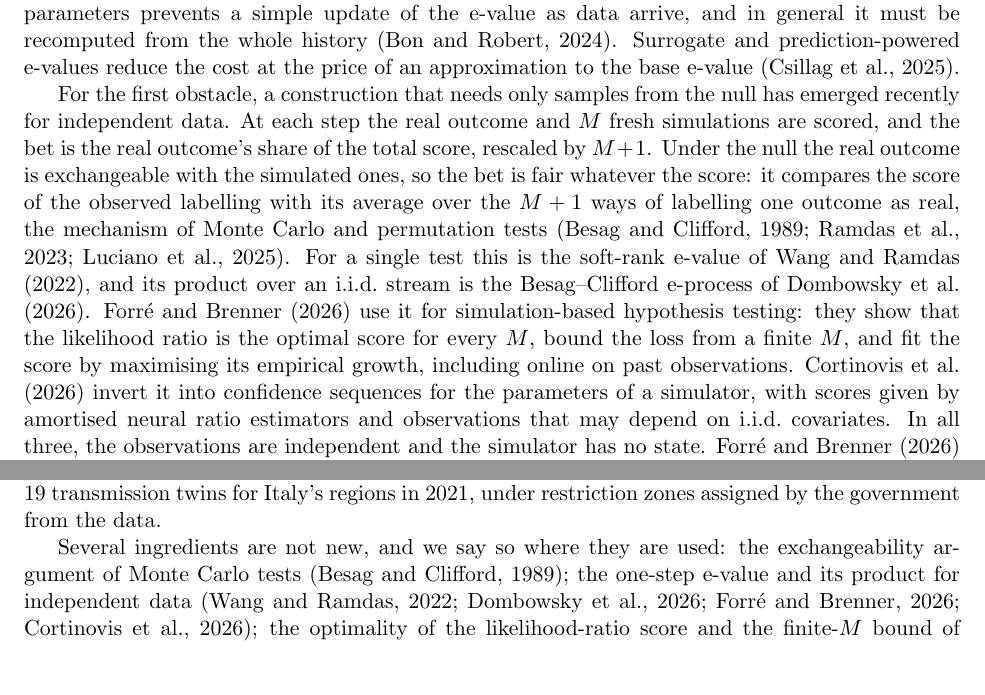
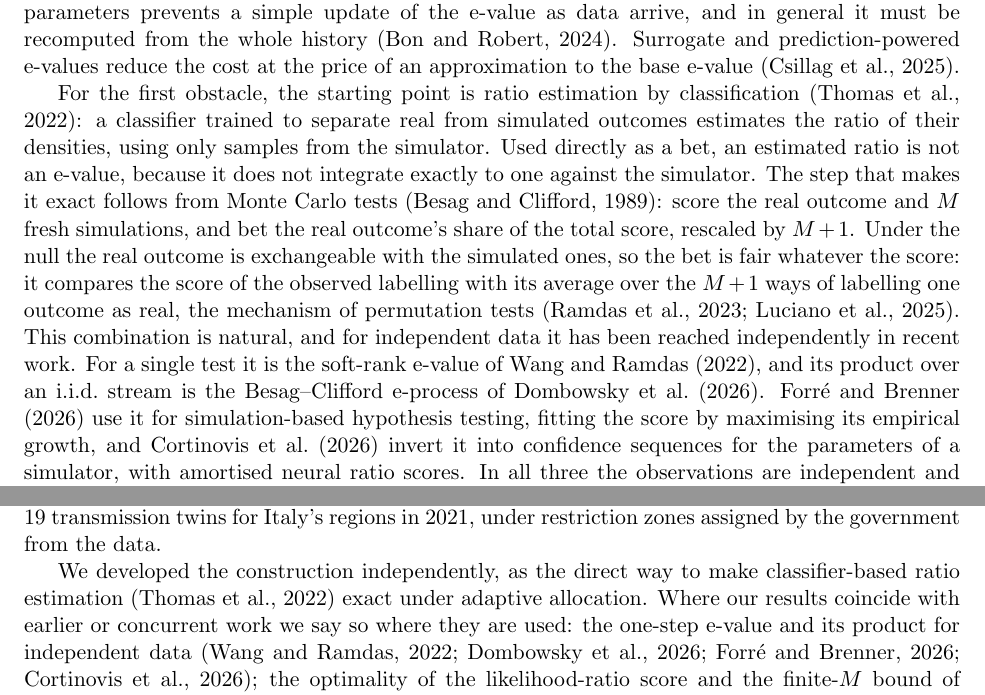
Before and after one commit to elenabortolato/evalues4generative, a LaTeX paper (paper/main.tex): two parts of pages 2 and 4 of 37, joined at a grey line, cut so that both start at the same text, the shorter picture padded with empty space. Compiled offline with pdfLaTeX.

Commit message:
Introduce the construction as classifier ratio estimation made exact by Monte Carlo normalisation
The introduction and abstract now start from ratio estimation by
classification (Thomas et al. 2022) and the exchangeability of Monte Carlo
tests, state that the construction was developed independently, and present
the earlier and concurrent work for independent data as reaching the same
construction independently, with the overlapping results attributed.

Co-Authored-By: Claude Opus 5.5 <noreply@anthropic.com>
Claude-Session: https://claude.ai/code/session_01K2NhMT3BMNyFaiwkYdDMxT

```diff
--- a/paper/main.tex
+++ b/paper/main.tex
@@ -131,24 +132,27 @@ recomputed from the whole history \citep{bon2024safe}. Surrogate and
 prediction-powered e-values reduce the cost at the price of an approximation to
 the base e-value \citep{csillag2025prediction}.
 
-For the first obstacle, a construction that needs only samples from the null
-has emerged recently for independent data. At each step the real outcome and
-$M$ fresh simulations are scored, and the bet is the real outcome's share of
-the total score, rescaled by $M+1$. Under the null the real outcome is
-exchangeable with the simulated ones, so the bet is fair whatever the score:
-it compares the score of the observed labelling with its average over the
-$M+1$ ways of labelling one outcome as real, the mechanism of Monte Carlo and
-permutation tests \citep{besag1989generalized,ramdas2023game,luciano2025permutations}.
-For a single test this is the soft-rank e-value of \citet{wang2022false}, and
-its product over an i.i.d.\ stream is the Besag--Clifford e-process of
-\citet{dombowsky2026besag}. \citet{forre2026anytime} use it for simulation-based
-hypothesis testing: they show that the likelihood ratio is the optimal score
-for every $M$, bound the loss from a finite $M$, and fit the score by
-maximising its empirical growth, including online on past observations.
+For the first obstacle, the starting point is ratio estimation by
+classification \citep{thomas2022lfire}: a classifier trained to separate real
+from simulated outcomes estimates the ratio of their densities, using only
+samples from the simulator. Used directly as a bet, an estimated ratio is not
+an e-value, because it does not integrate exactly to one against the simulator.
+The step that makes it exact follows from Monte Carlo tests
+\citep{besag1989generalized}: score the real outcome and $M$ fresh simulations,
+and bet the real outcome's share of the total score, rescaled by $M+1$. Under
+the null the real outcome is exchangeable with the simulated ones, so the bet
+is fair whatever the score: it compares the score of the observed labelling
+with its average over the $M+1$ ways of labelling one outcome as real, the
+mechanism of permutation tests \citep{ramdas2023game,luciano2025permutations}.
+This combination is natural, and for independent data it has been reached
+independently in recent work. For a single test it is the soft-rank e-value of
+\citet{wang2022false}, and its product over an i.i.d.\ stream is the
+Besag--Clifford e-process of \citet{dombowsky2026besag}.
+\citet{forre2026anytime} use it for simulation-based hypothesis testing,
+fitting the score by maximising its empirical growth, and
 \citet{cortinovis2026slice} invert it into confidence sequences for the
-parameters of a simulator, with scores given by amortised neural ratio
-estimators and observations that may depend on i.i.d.\ covariates. In all
-three, the observations are independent and the simulator has no state.
+parameters of a simulator, with amortised neural ratio scores. In all three
+the observations are independent and the simulator has no state;
 \citet{forre2026anytime} name data streams that depend on the past as an open
 problem, and this is the setting of adaptive designs.
 
@@ -222,10 +225,11 @@ of trials with a false discovery rate of 0.3\%. The second application uses real
 data: COVID-19 transmission twins for Italy's regions in 2021, under
 restriction zones assigned by the government from the data.
 
-Several ingredients are not new, and we say so where they are used: the
-exchangeability argument of Monte Carlo tests \citep{besag1989generalized}; the
-one-step e-value and its product for independent data
-\citep{wang2022false,dombowsky2026besag,forre2026anytime,cortinovis2026slice};
+We developed the construction independently, as the direct way to make
+classifier-based ratio estimation \citep{thomas2022lfire} exact under adaptive
+allocation. Where our results coincide with earlier or concurrent work we say
+so where they are used: the one-step e-value and its product for independent
+data \citep{wang2022false,dombowsky2026besag,forre2026anytime,cortinovis2026slice};
 the optimality of the likelihood-ratio score and the finite-$M$ bound of
 Theorem~\ref{thm:growth}(i) and (iii)
 \citep{dombowsky2026besag,forre2026anytime,cortinovis2026slice}; scores fitted
```
Also changed, not shown: paper/main.pdf, paper/main.tex (22 more changed lines).
